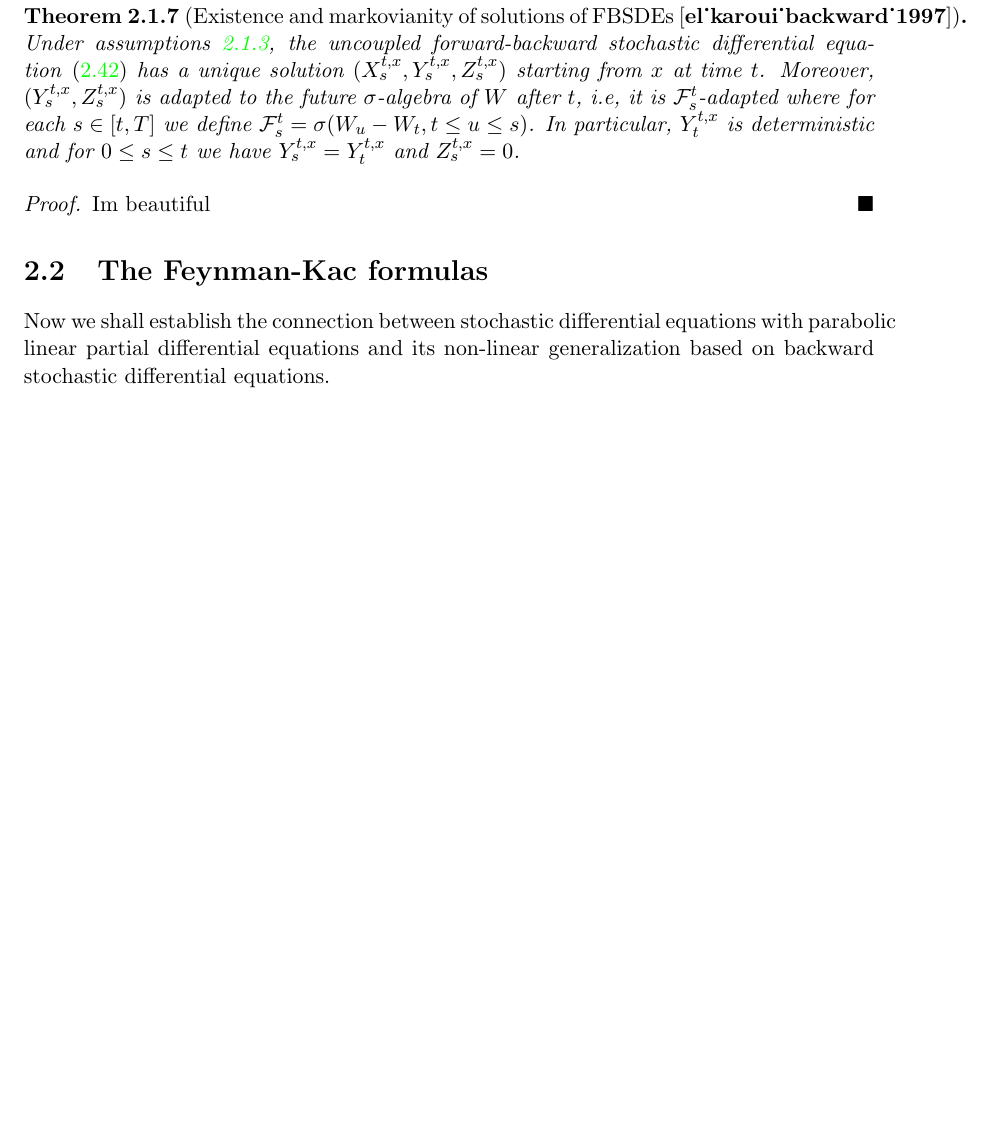
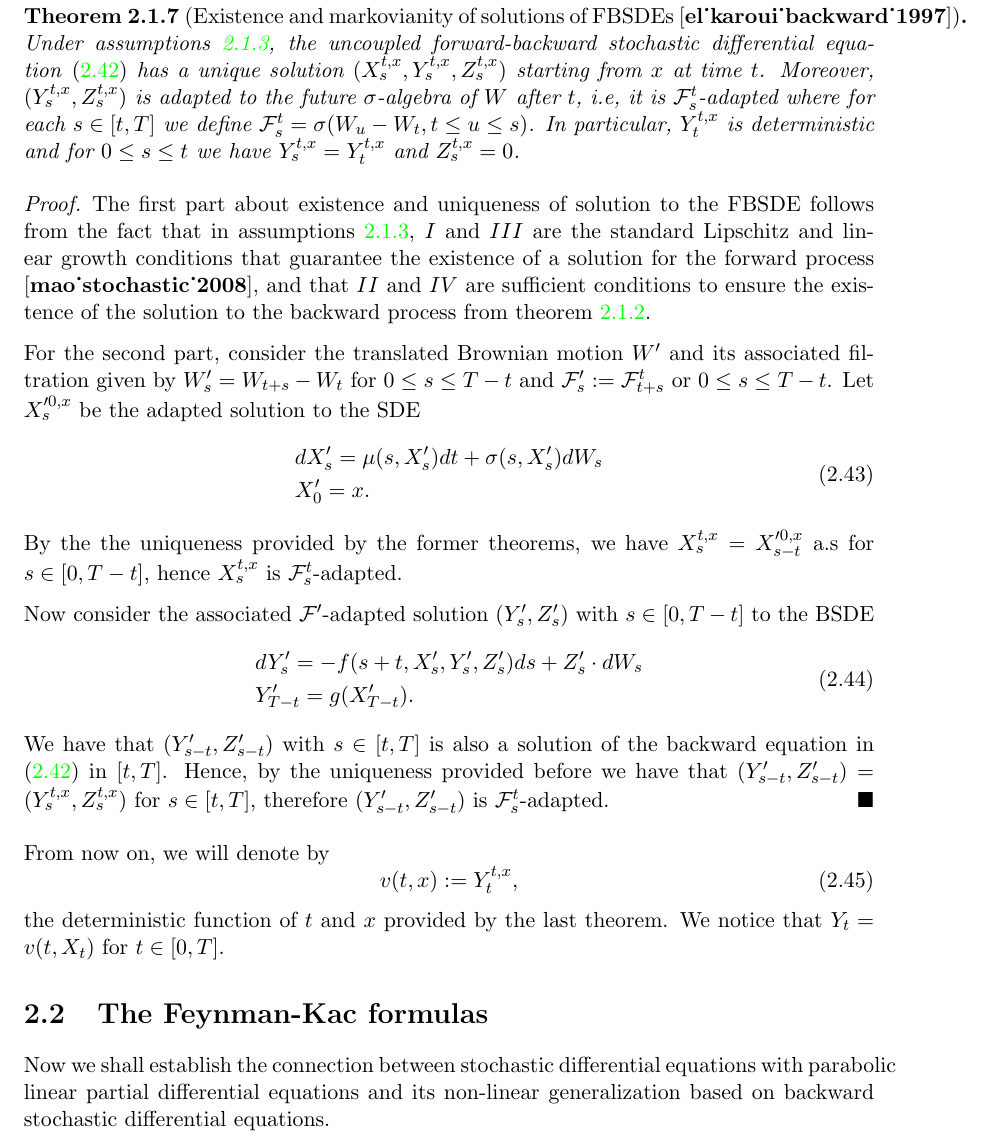
Before and after one commit to CarlosContrerasQ12/TesisMaestria, a LaTeX thesis (Tesis/main.tex, which reads Tesis/chapters/chapter02.tex): part of page 18 of 23, cut so that both start at the same text, the shorter picture padded with empty space. Compiled offline with pdfLaTeX.

Commit message:
FBSDEs terminado

```diff
--- a/Tesis/chapters/chapter02.tex
+++ b/Tesis/chapters/chapter02.tex
@@ -376,8 +376,31 @@ Let's establish this assertions in the following theorem.
 	Under assumptions \ref{ass:FBSDEexistence}, the uncoupled forward-backward stochastic differential equation \eqref{eqn:Uncoupled} has a unique solution $(X_{s}^{t,x},Y_{s}^{t,x},Z_{s}^{t,x})$ starting from $x$ at time $t$. Moreover, $(Y_{s}^{t,x},Z_{s}^{t,x})$ is adapted to the future $\sigma$-algebra of $W$ after $t$, i.e, it is $\mathcal{F}_{s}^{t}$-adapted where for each $s\in[t,T]$ we define $\mathcal{F}_{s}^{t}=\sigma(W_u-W_t,t\leq u\leq s)$. In particular, $Y_{t}^{t,x}$ is deterministic and for $0\leq s\leq t$ we have $Y_{s}^{t,x}=Y_{t}^{t,x}$ and $Z_{s}^{t,x}=0$.
 \end{theorem}
 \begin{proof}
-	Im beautiful
+	The first part about existence and uniqueness of solution to the FBSDE follows from the fact that in assumptions \ref{ass:FBSDEexistence}, $I$ and $III$ are the standard Lipschitz and linear growth conditions that guarantee the existence of a solution for the forward process \cite{mao_stochastic_2008}, and that $II$ and $IV$ are sufficient conditions to ensure the existence of the solution to the backward process from theorem \ref{thm:existence}.
+
+	For the second part, consider the translated Brownian motion $W'$ and its associated filtration given by $W_s'=W_{t+s}-W_t$ for $0\leq s\leq T-t$ and $\mathcal{F}_s':=\mathcal{F}_{t+s}^t$ or $0\leq s\leq T-t$. Let $X_s'^{0,x}$ be the adapted solution to the SDE
+	\begin{equation}
+		\begin{split}
+			&dX_s'=\mu(s,X_s')dt+\sigma(s,X_s')dW_s\\
+			&X_0'=x.
+		\end{split}
+	\end{equation}
+	By the the uniqueness provided by the former theorems, we have $X_s^{t,x}=X_{s-t}'^{0,x}$ a.s for $s\in[0,T-t]$, hence $X_s^{t,x}$ is $\mathcal{F}_{s}^{t}$-adapted.
+
+	Now consider the associated $\mathcal{F}'$-adapted solution $(Y_s',Z_s')$ with $s\in[0,T-t]$ to the BSDE
+	\begin{equation}
+		\begin{split}
+			&dY_s'=-f(s+t,X_s',Y_s',Z_s')ds+Z_s'\cdot dW_s\\
+			&Y_{T-t}'=g(X_{T-t}').
+		\end{split}
+	\end{equation}
+We have that $(Y_{s-t}',Z_{s-t}')$ with $s\in[t,T]$ is also a solution of the backward equation in \eqref{eqn:Uncoupled} in $[t,T]$. Hence, by the  uniqueness provided before we have that $(Y_{s-t}',Z_{s-t}')=(Y_{s}^{t,x},Z_{s}^{t,x})$ for $s\in[t,T]$, therefore $(Y_{s-t}',Z_{s-t}')$ is $\mathcal{F}_{s}^{t}$-adapted.
 \end{proof}
+From now on, we will denote by
+\begin{equation}
+	v(t,x):=Y_{t}^{t,x},
+\end{equation}
+the deterministic function of $t$ and $x$ provided by the last theorem. We notice that $Y_t=v(t,X_t)$ for $t\in[0,T]$.
 \section{The Feynman-Kac formulas}
 Now we shall establish the connection between stochastic differential equations with parabolic linear partial differential equations and its non-linear generalization based on backward stochastic differential equations.
 \subsection{The linear Feynman-Kac formula}
```
Also changed, not shown: Tesis/Notas/notas.tex (+1 -0 lines), Tesis/Notas/notas.pdf, Tesis/main.pdf, 7 other files.
